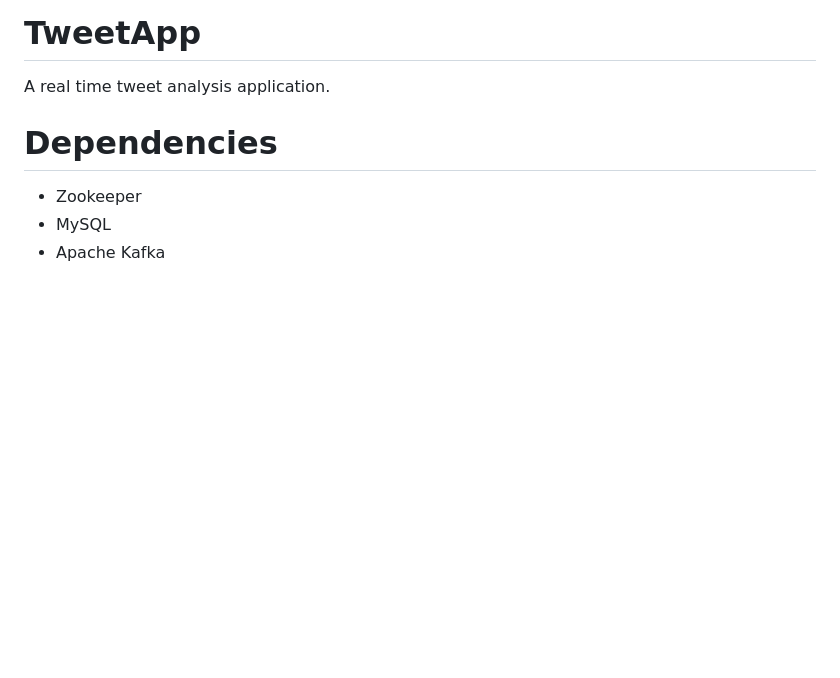
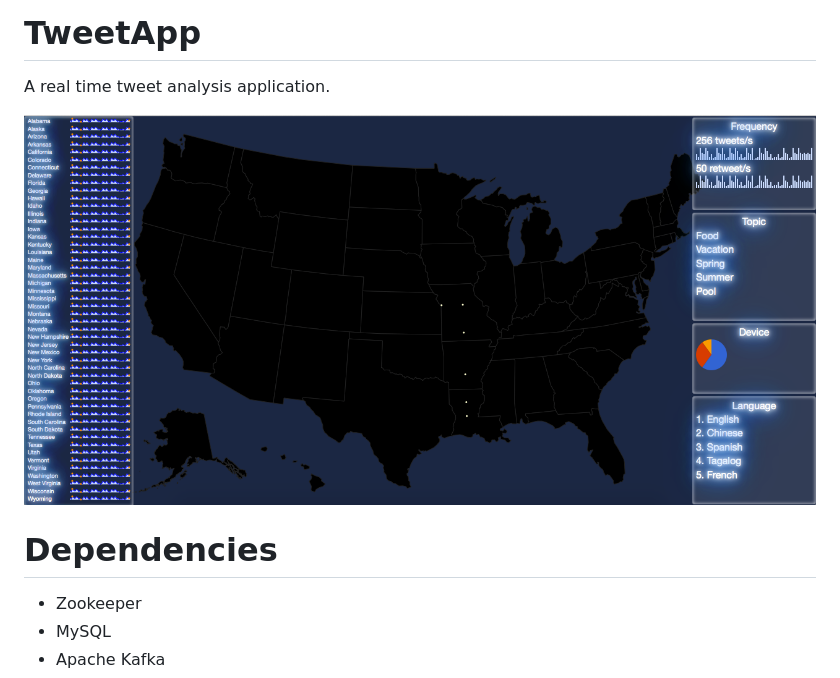
Before and after one commit to cnsgcu/TweetApp, a Markdown page: README.md, the part around the change. Rendered like a GitHub page; pictures changed too: screenshot/screenshot.png (added); blank space fills up the shorter version.

Commit message:
Add screenshot

```diff
--- a/README.md
+++ b/README.md
@@ -2,6 +2,7 @@
 
 A real time tweet analysis application.
 
+![Alt text](https://raw.githubusercontent.com/cnsgcu/TweetApp/master/screenshot/screenshot.png "Screenshot")
 # Dependencies
 - Zookeeper
 - MySQL
```
